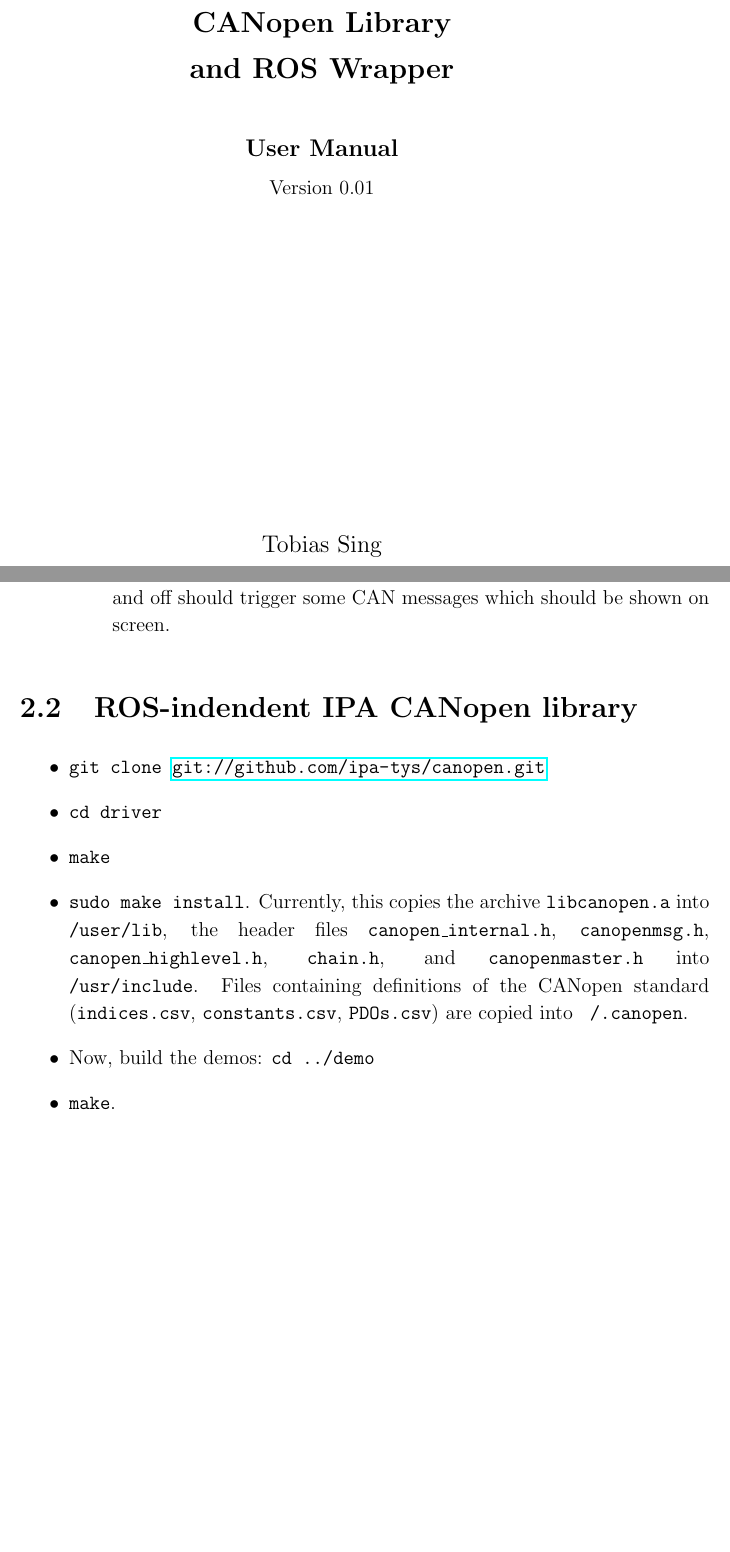
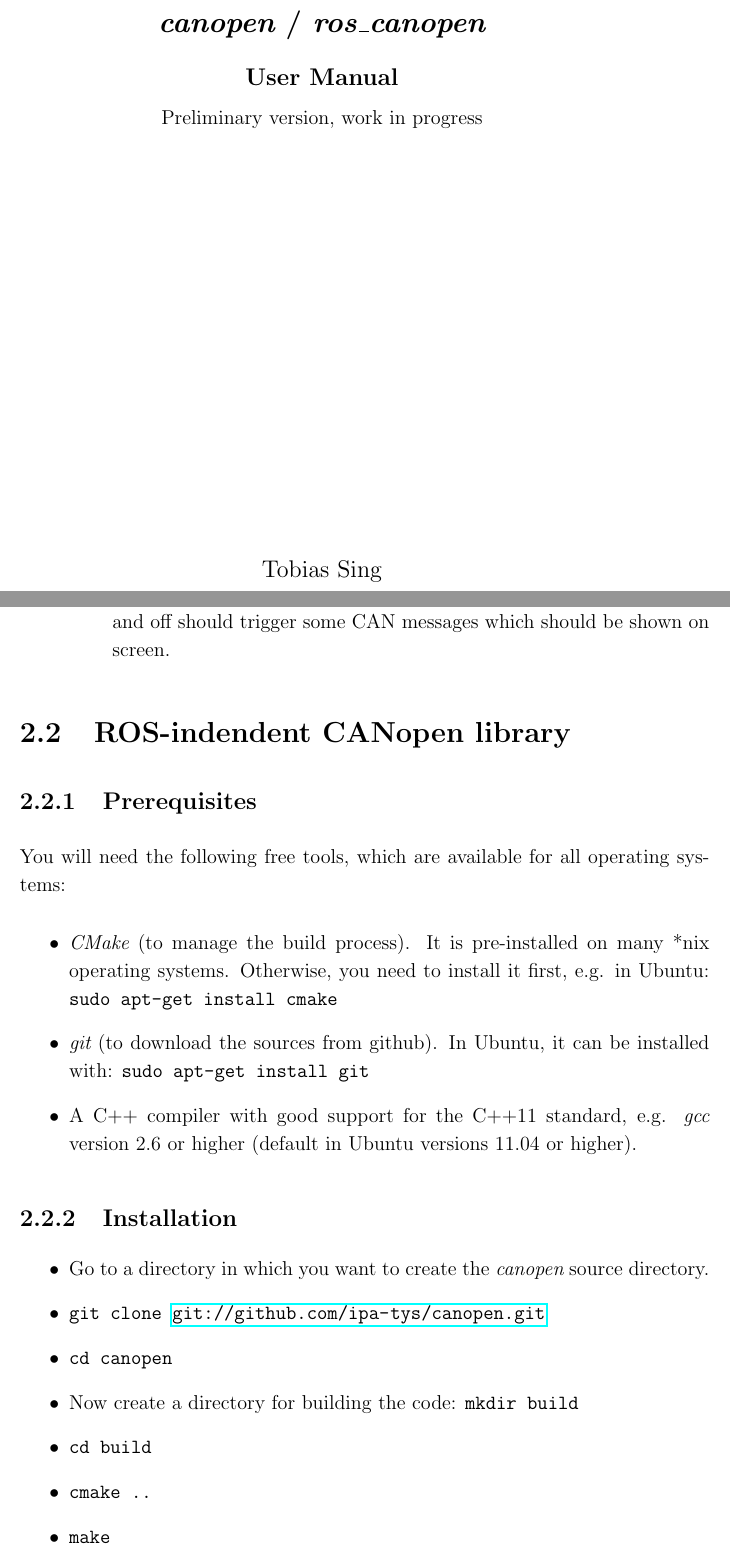
Before and after one commit to ipa-tys/canopen_old, a LaTeX document (doc/usermanual.tex, which reads doc/installation.tex, doc/title.tex): two parts of pages 1 and 11 of 21, joined at a grey line, cut at the place of the change, the shorter picture padded with empty space. Compiled offline with pdfLaTeX.

Commit message:
updated user manual, installation chapter

```diff
--- a/doc/installation.tex
+++ b/doc/installation.tex
@@ -29,15 +29,26 @@
     \end{itemize}
   \end{itemize}
 
-  \section{ROS-indendent IPA CANopen library}
+ \section{ROS-indendent CANopen library}
 
-  \begin{itemize}
-    \item \texttt{git clone \url{git://github.com/ipa-tys/canopen.git}}
-    \item \texttt{cd driver}
-    \item \texttt{make}
-    \item \texttt{sudo make install}. Currently, this copies the archive \texttt{libcanopen.a} into \texttt{/user/lib}, the header files \texttt{canopen\_internal.h}, \texttt{canopenmsg.h}, \texttt{canopen\_highlevel.h}, \texttt{chain.h}, and \texttt{canopenmaster.h} into \texttt{/usr/include}. Files containing definitions of the CANopen standard (\texttt{indices.csv}, \texttt{constants.csv}, \texttt{PDOs.csv}) are copied into \texttt{~/.canopen}.
-    \item Now, build the demos: \texttt{cd ../demo}
-      \item \texttt{make}.
-    \item Test if the installation was successful: \texttt{./single\_device}. This should give the output:
-      {\scriptsize
-\begin{verbatim} Please call the program with the CAN deviceID,e.g. './single\_device 12'\end{verbatim}}
+\subsection{Prerequisites}
+
+You will need the following free tools, which are available for all operating systems:
+\begin{itemize}
+\item {\em CMake} (to manage the build process). It is pre-installed on many *nix operating systems. Otherwise, you need to install it first, e.g. in Ubuntu:
+\texttt{sudo apt-get install cmake}
+\item {\em git} (to download the sources from github). In Ubuntu, it can be installed with: \texttt{sudo apt-get install git}
+\item A C++ compiler with good support for the C++11 standard, e.g. {\em gcc} version 2.6 or higher (default in Ubuntu versions 11.04 or higher).
+\end{itemize}
+
+\subsection{Installation}
+
+\begin{itemize}
+\item Go to a directory in which you want to create the {\em canopen} source directory.
+\item \texttt{git clone \url{git://github.com/ipa-tys/canopen.git}}
+\item \texttt{cd canopen}
+\item Now create a directory for building the code: \texttt{mkdir build}
+\item \texttt{cd build}
+\item \texttt{cmake ..}
+\item \texttt{make}
+\item \texttt{sudo make install}
--- a/doc/title.tex
+++ b/doc/title.tex
@@ -2,20 +2,21 @@
 \vspace*{13mm}
 \begin{center}
   \vspace{10mm}
-         {\Large \bf CANopen Library\\}
-  \vspace{2mm}
-       {\Large
-          \bf
-          and ROS Wrapper\\}
-  \vspace{10mm}
+         {\Large \bf {\em canopen} / {\em ros\_canopen}\\}
+%  \vspace{2mm}
+%       {\Large
+%          \bf
+%          and ROS Wrapper\\}
+  \vspace{5mm}
        {\large
           \bf
           User Manual\\}
   \vspace{3mm}
-       {  Version 0.01\\}
+         {  Preliminary version, work in progress\\}
+%       {  Version 0.01\\}
 
 
-  \vspace{60mm}
+  \vspace{80mm}
 %  \makebox[40mm]{\large \hspace{16mm} Autors: }\makebox[65mm][l]
 %                                   {\large Florian Weisshardt}
 %  \makebox[40mm]{}\makebox[65mm][l]{\large Nadia Hammoudeh Garcia}\\
```
Also changed, not shown: doc/usermanual.pdf, doc/installation.tex (7 more changed lines).
